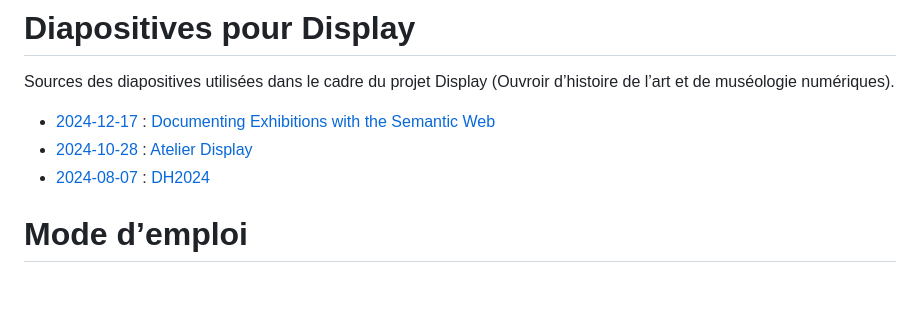
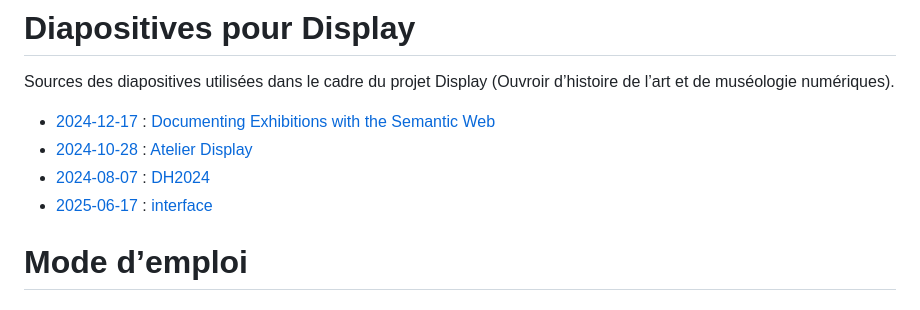
Before and after one commit to ouvroir/atelier-display, a Markdown page: README.md, the part around the change. Rendered like a GitHub page.

Commit message:
Update README.md
ajout pres interface

```diff
--- a/README.md
+++ b/README.md
@@ -5,7 +5,7 @@ Sources des diapositives utilisées dans le cadre du projet Display (Ouvroir d
 - [2024-12-17](./documenting/2024-12-17-documenting.md) : [Documenting Exhibitions with the Semantic Web](./documenting/)
 - [2024-10-28](./atelier/2024-10-28-atelier.md) : [Atelier Display](./atelier/)
 - [2024-08-07](./dh2024/2024-08-07-dh2024.md) : [DH2024](./dh2024/)
-
+- [2025-06-17](./interface/2025-06-16.md) : [interface](./interface/)
 # Mode d’emploi
 
 ## Branche de travail
```
